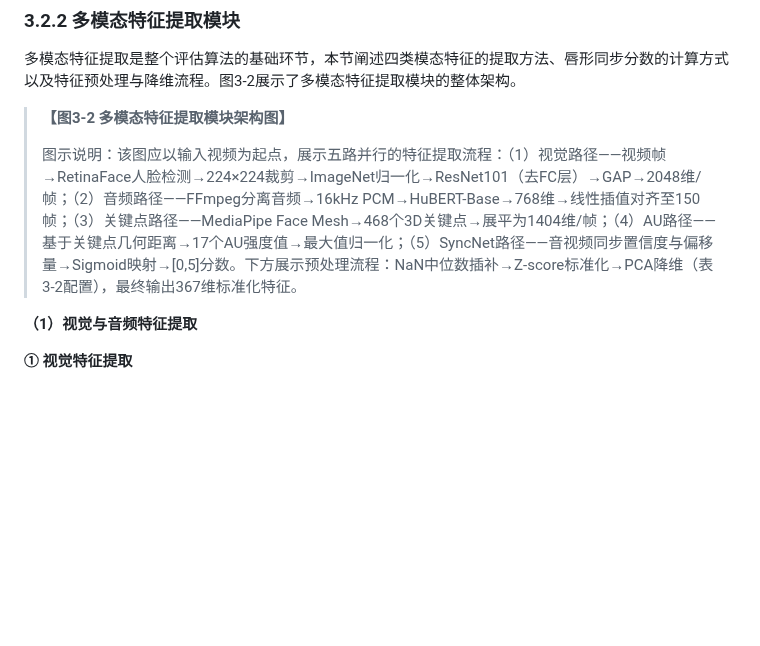
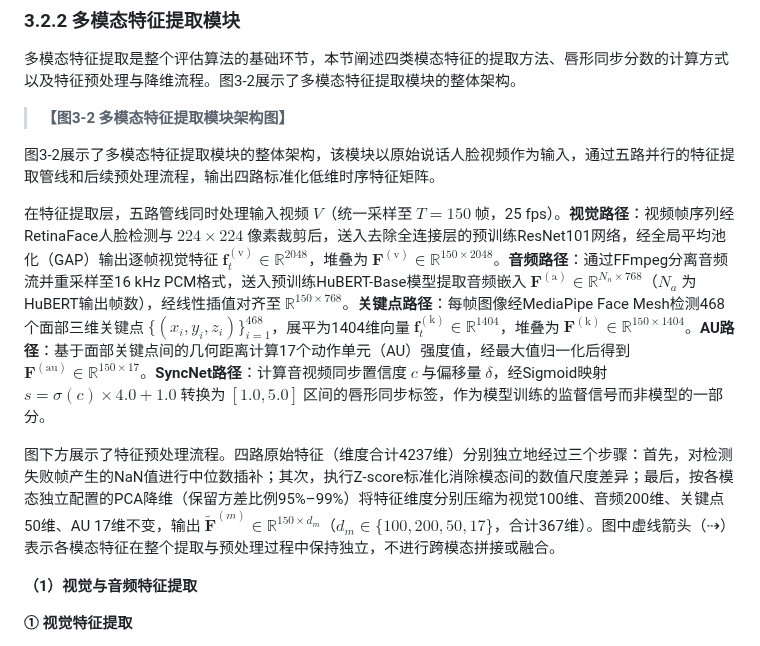
Before and after one commit to hlh-upup/bs, a Markdown page: bs/reports/chapter3_content.md, the part around one of its changes. Rendered like a GitHub page; blank space fills up the shorter version.

```diff
--- a/bs/reports/chapter3_content.md
+++ b/bs/reports/chapter3_content.md
@@ -117,8 +125,12 @@ $$L_{total} = \sum_{k=1}^{K} w_k \cdot L_k$$
 多模态特征提取是整个评估算法的基础环节，本节阐述四类模态特征的提取方法、唇形同步分数的计算方式以及特征预处理与降维流程。图3-2展示了多模态特征提取模块的整体架构。
 
 > **【图3-2 多模态特征提取模块架构图】**
->
-> 图示说明：该图应以输入视频为起点，展示五路并行的特征提取流程：（1）视觉路径——视频帧→RetinaFace人脸检测→224×224裁剪→ImageNet归一化→ResNet101（去FC层）→GAP→2048维/帧；（2）音频路径——FFmpeg分离音频→16kHz PCM→HuBERT-Base→768维→线性插值对齐至150帧；（3）关键点路径——MediaPipe Face Mesh→468个3D关键点→展平为1404维/帧；（4）AU路径——基于关键点几何距离→17个AU强度值→最大值归一化；（5）SyncNet路径——音视频同步置信度与偏移量→Sigmoid映射→\[0,5\]分数。下方展示预处理流程：NaN中位数插补→Z-score标准化→PCA降维（表3-2配置），最终输出367维标准化特征。
+
+图3-2展示了多模态特征提取模块的整体架构，该模块以原始说话人脸视频作为输入，通过五路并行的特征提取管线和后续预处理流程，输出四路标准化低维时序特征矩阵。
+
+在特征提取层，五路管线同时处理输入视频 $V$（统一采样至 $T=150$ 帧，25 fps）。**视觉路径**：视频帧序列经RetinaFace人脸检测与 $224 \times 224$ 像素裁剪后，送入去除全连接层的预训练ResNet101网络，经全局平均池化（GAP）输出逐帧视觉特征 $\mathbf{f}_t^{(\text{v})} \in \mathbb{R}^{2048}$，堆叠为 $\mathbf{F}^{(\text{v})} \in \mathbb{R}^{150 \times 2048}$。**音频路径**：通过FFmpeg分离音频流并重采样至16 kHz PCM格式，送入预训练HuBERT-Base模型提取音频嵌入 $\mathbf{F}^{(\text{a})} \in \mathbb{R}^{N_a \times 768}$（$N_a$ 为HuBERT输出帧数），经线性插值对齐至 $\mathbb{R}^{150 \times 768}$。**关键点路径**：每帧图像经MediaPipe Face Mesh检测468个面部三维关键点 $\{(x_i, y_i, z_i)\}_{i=1}^{468}$，展平为1404维向量 $\mathbf{f}_t^{(\text{k})} \in \mathbb{R}^{1404}$，堆叠为 $\mathbf{F}^{(\text{k})} \in \mathbb{R}^{150 \times 1404}$。**AU路径**：基于面部关键点间的几何距离计算17个动作单元（AU）强度值，经最大值归一化后得到 $\mathbf{F}^{(\text{au})} \in \mathbb{R}^{150 \times 17}$。**SyncNet路径**：计算音视频同步置信度 $c$ 与偏移量 $\delta$，经Sigmoid映射 $s = \sigma(c) \times 4.0 + 1.0$ 转换为 $[1.0, 5.0]$ 区间的唇形同步标签，作为模型训练的监督信号而非模型的一部分。
+
+图下方展示了特征预处理流程。四路原始特征（维度合计4237维）分别独立地经过三个步骤：首先，对检测失败帧产生的NaN值进行中位数插补；其次，执行Z-score标准化消除模态间的数值尺度差异；最后，按各模态独立配置的PCA降维（保留方差比例95\%–99\%）将特征维度分别压缩为视觉100维、音频200维、关键点50维、AU 17维不变，输出 $\tilde{\mathbf{F}}^{(m)} \in \mathbb{R}^{150 \times d_m}$（$d_m \in \{100, 200, 50, 17\}$，合计367维）。图中虚线箭头（$\dashrightarrow$）表示各模态特征在整个提取与预处理过程中保持独立，不进行跨模态拼接或融合。
 
 **（1）视觉与音频特征提取**
 
```
Also changed, not shown: other parts of bs/reports/chapter3_content.md (+21 -5 lines).
